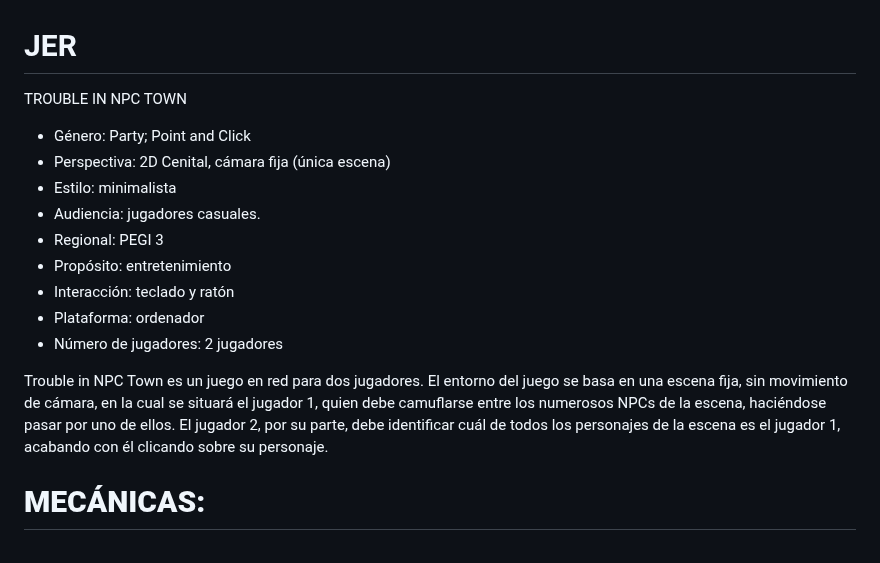
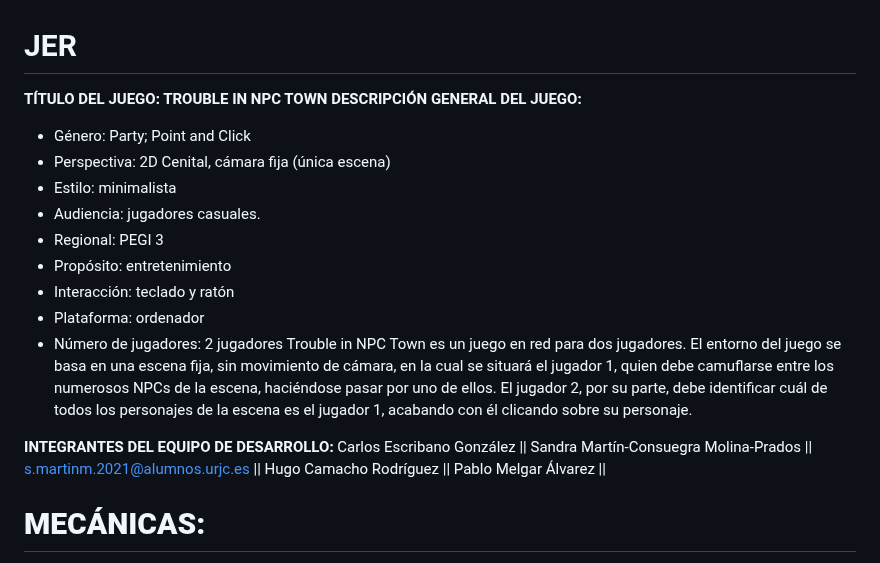
Before and after one commit to SandraMartin1506/JER, a Markdown page: README.md, the part around the change. Drawn GitHub-style.

```diff
--- a/README.md
+++ b/README.md
@@ -1,6 +1,6 @@
 # JER
-TROUBLE IN NPC TOWN
-
+**TÍTULO DEL JUEGO: TROUBLE IN NPC TOWN**
+**DESCRIPCIÓN GENERAL DEL JUEGO:**
 - Género: Party; Point and Click
 - Perspectiva: 2D Cenital, cámara fija (única escena)
 - Estilo: minimalista
@@ -10,8 +10,13 @@ TROUBLE IN NPC TOWN
 - Interacción: teclado y ratón
 - Plataforma: ordenador
 - Número de jugadores: 2 jugadores
+Trouble in NPC Town es un juego en red para dos jugadores. El entorno del juego se basa en una escena fija, sin movimiento de cámara, en la cual se situará el jugador 1, quien debe camuflarse entre los numerosos NPCs de la escena, haciéndose pasar por uno de ellos. El jugador 2, por su parte, debe identificar cuál de todos los personajes de la escena es el jugador 1, acabando con él clicando sobre su personaje.
 
-Trouble in NPC Town es un juego en red para dos jugadores. El entorno del juego se basa en una escena fija, sin movimiento de cámara, en la cual se situará el jugador 1, quien debe camuflarse entre los numerosos NPCs de la escena, haciéndose pasar por uno de ellos. El jugador 2, por su parte, debe identificar cuál de todos los personajes de la escena es el jugador 1, acabando con él clicando sobre su personaje.
+**INTEGRANTES DEL EQUIPO DE DESARROLLO:**
+Carlos Escribano González ||
+Sandra Martín-Consuegra Molina-Prados || s.martinm.2021@alumnos.urjc.es ||
+Hugo Camacho Rodríguez ||
+Pablo Melgar Álvarez ||
 # **MECÁNICAS:**
 
 **Pantalla de inicio:**
```
